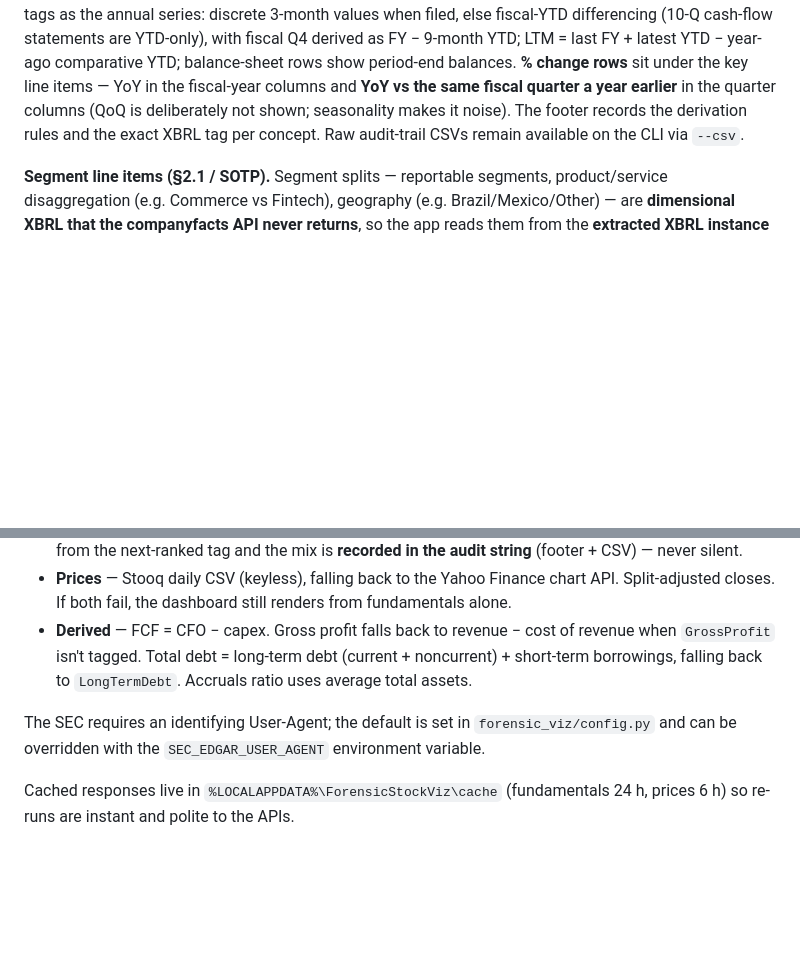
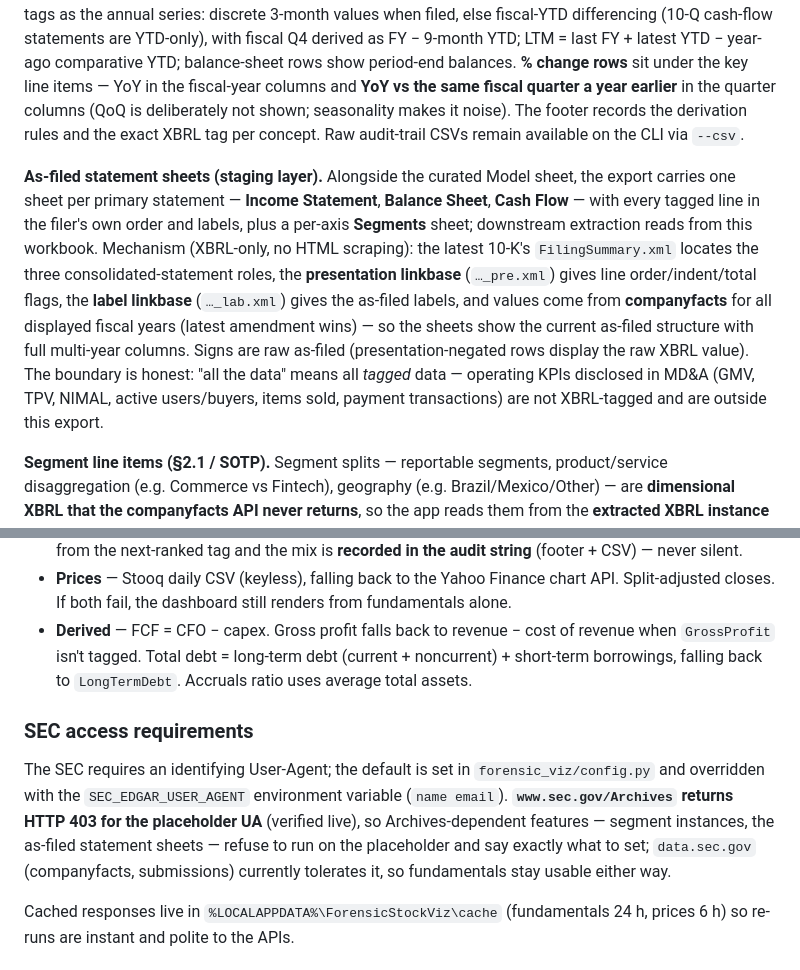
Before and after one commit to aqaseer-cyber/bh-finance, a Markdown page: README.md, 2 parts joined by grey strips. GitHub-like rendering; blank space fills up the shorter version.

Commit message:
FIX-13e: docs — as-filed sheets, KPI boundary, UA requirement
Co-Authored-By: Claude Fable 5 <noreply@anthropic.com>
Claude-Session: https://claude.ai/code/session_014rumqiD1uE6g7xaT4VpQ8J

```diff
--- a/README.md
+++ b/README.md
@@ -222,6 +222,22 @@ rows** sit under the key line items — YoY in the fiscal-year columns and
 records the derivation rules and the exact XBRL tag per concept. Raw
 audit-trail CSVs remain available on the CLI via `--csv`.
 
+**As-filed statement sheets (staging layer).** Alongside the curated Model
+sheet, the export carries one sheet per primary statement — **Income
+Statement**, **Balance Sheet**, **Cash Flow** — with every tagged line in
+the filer's own order and labels, plus a per-axis **Segments** sheet;
+downstream extraction reads from this workbook. Mechanism (XBRL-only, no
+HTML scraping): the latest 10-K's `FilingSummary.xml` locates the three
+consolidated-statement roles, the **presentation linkbase** (`…_pre.xml`)
+gives line order/indent/total flags, the **label linkbase** (`…_lab.xml`)
+gives the as-filed labels, and values come from **companyfacts** for all
+displayed fiscal years (latest amendment wins) — so the sheets show the
+current as-filed structure with full multi-year columns. Signs are raw
+as-filed (presentation-negated rows display the raw XBRL value). The
+boundary is honest: "all the data" means all *tagged* data — operating
+KPIs disclosed in MD&A (GMV, TPV, NIMAL, active users/buyers, items sold,
+payment transactions) are not XBRL-tagged and are outside this export.
+
 **Segment line items (§2.1 / SOTP).** Segment splits — reportable
 segments, product/service disaggregation (e.g. Commerce vs Fintech),
 geography (e.g. Brazil/Mexico/Other) — are **dimensional XBRL that the
@@ -293,9 +309,16 @@ file loads, the report labels flip from "ASSUMPTION" to "house".
   long-term debt (current + noncurrent) + short-term borrowings, falling back
   to `LongTermDebt`. Accruals ratio uses average total assets.
 
+### SEC access requirements
+
 The SEC requires an identifying User-Agent; the default is set in
-`forensic_viz/config.py` and can be overridden with the
-`SEC_EDGAR_USER_AGENT` environment variable.
+`forensic_viz/config.py` and overridden with the `SEC_EDGAR_USER_AGENT`
+environment variable (`name email`). **`www.sec.gov/Archives` returns
+HTTP 403 for the placeholder UA** (verified live), so Archives-dependent
+features — segment instances, the as-filed statement sheets — refuse to
+run on the placeholder and say exactly what to set; `data.sec.gov`
+(companyfacts, submissions) currently tolerates it, so fundamentals stay
+usable either way.
 
 Cached responses live in `%LOCALAPPDATA%\ForensicStockViz\cache`
 (fundamentals 24 h, prices 6 h) so re-runs are instant and polite to the APIs.
```
Also changed, not shown: docs/SOURCE_MAP.md (+17 -1 lines).
